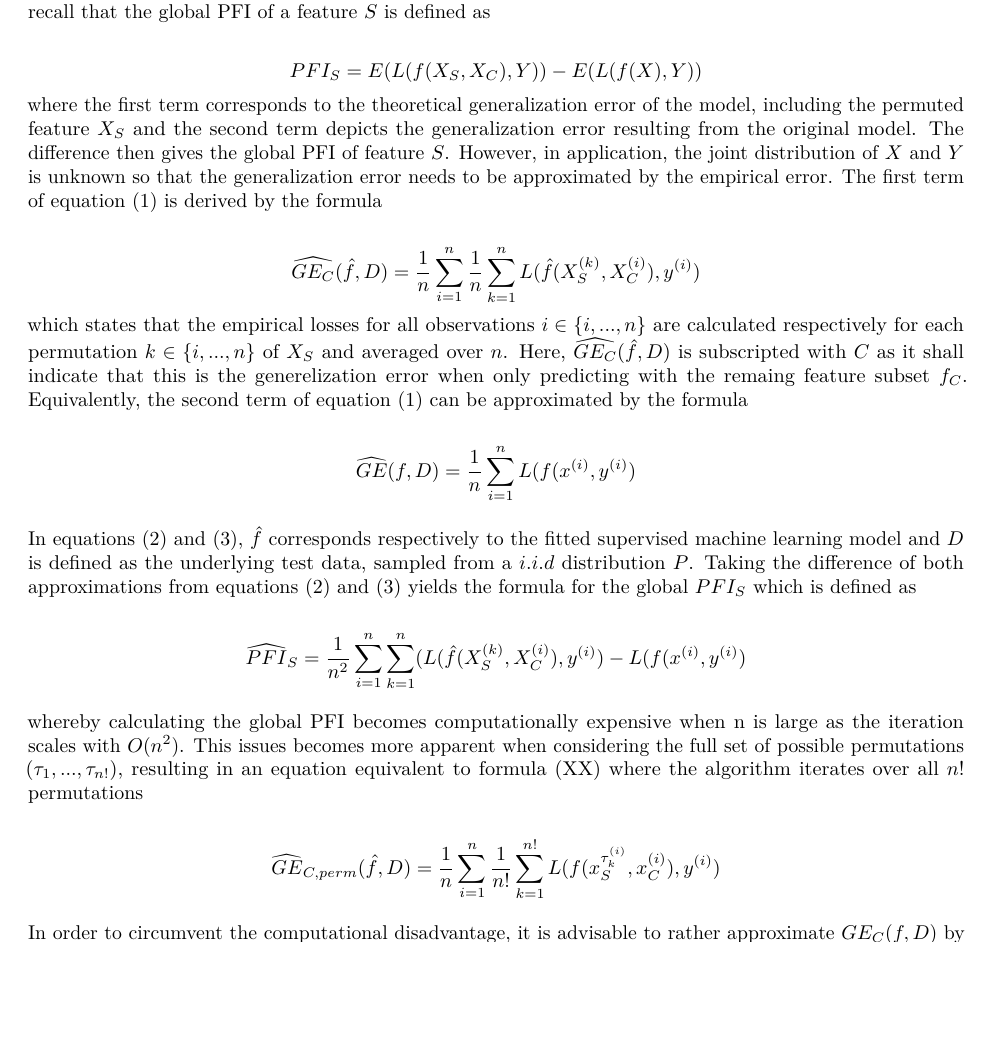
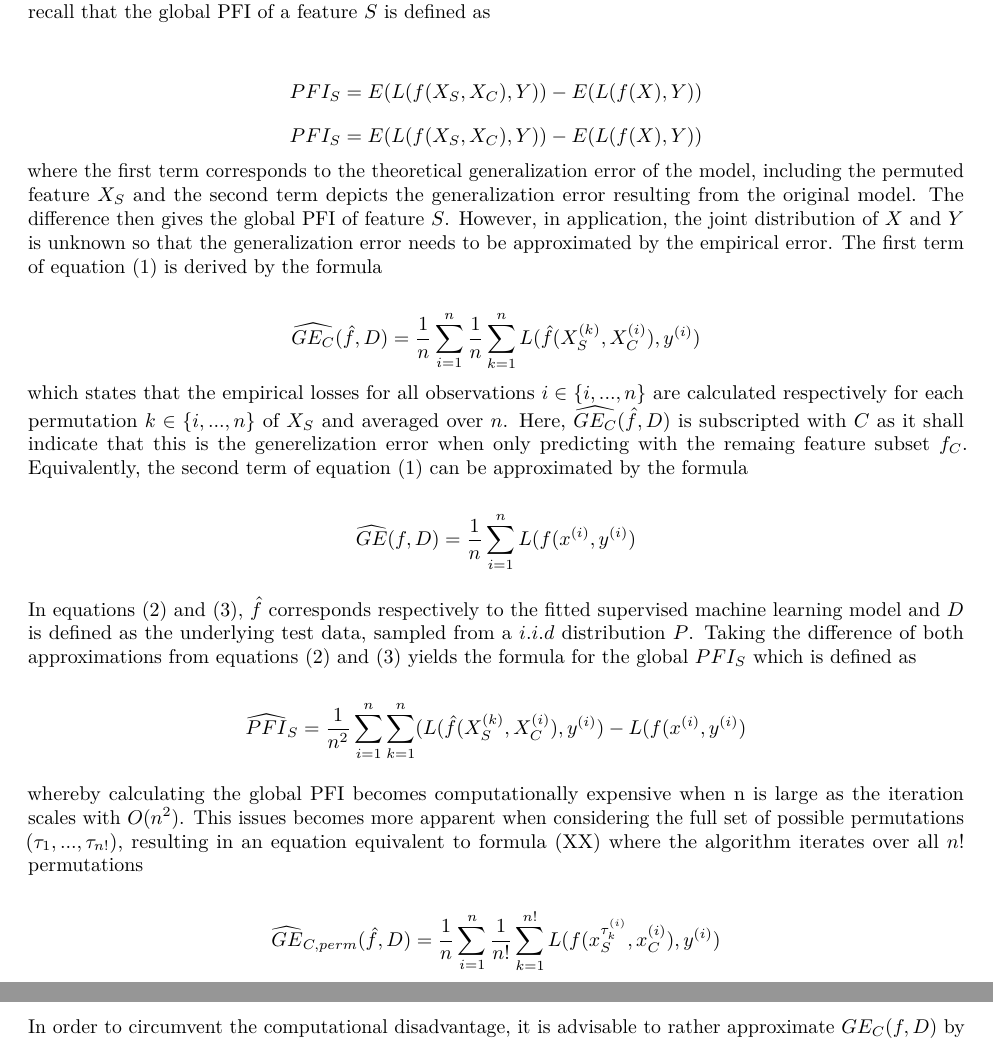
Before and after one commit to slds-lmu/iml_methods_limitations, an R Markdown document (03-7-pfi-ici.Rmd): part of page 2 of 12 before the commit and two parts of pages 2 and 3 of 14 after it, the two joined at a grey line, cut so that both start at the same text, the shorter picture padded with empty space. Rendered offline with R 4.5, knitr and Pandoc, then LaTeX, with nearby package versions.

Commit message:
Few corrections in formulas.

```diff
--- a/03-7-pfi-ici.Rmd
+++ b/03-7-pfi-ici.Rmd
@@ -37,6 +37,9 @@ The whole chapter is then closed by a brief summary and discussion of the method
 
 Once the concept of the global PFI is clear, it will be shown that deriving the Partial Importance as well as the Individual Conditional Importance straightforward. To be able to comprehend that, one should briefly recall that the global PFI of a feature $S$ is defined as
 
+\begin{align*}
+PFI_{S} = E(L(f(X_{S}, X_{C}), Y)) - E(L(f(X), Y))
+\end{align*}
 $$PFI_{S} = E(L(f(X_{S}, X_{C}), Y)) - E(L(f(X), Y)) $$
 where the first term corresponds to the theoretical generalization error of the model, including the permuted feature $X_{S}$ and the second term depicts the generalization error resulting from the original model. The difference then gives the global PFI of feature $S$. However, in application, the joint distribution of $X$ and $Y$ is unknown so that the generalization error needs to be approximated by the empirical error. The first term of equation (1) is derived by the formula
 
```
Also changed, not shown: 03-7-pfi-ici.Rmd (2 more changed lines).
